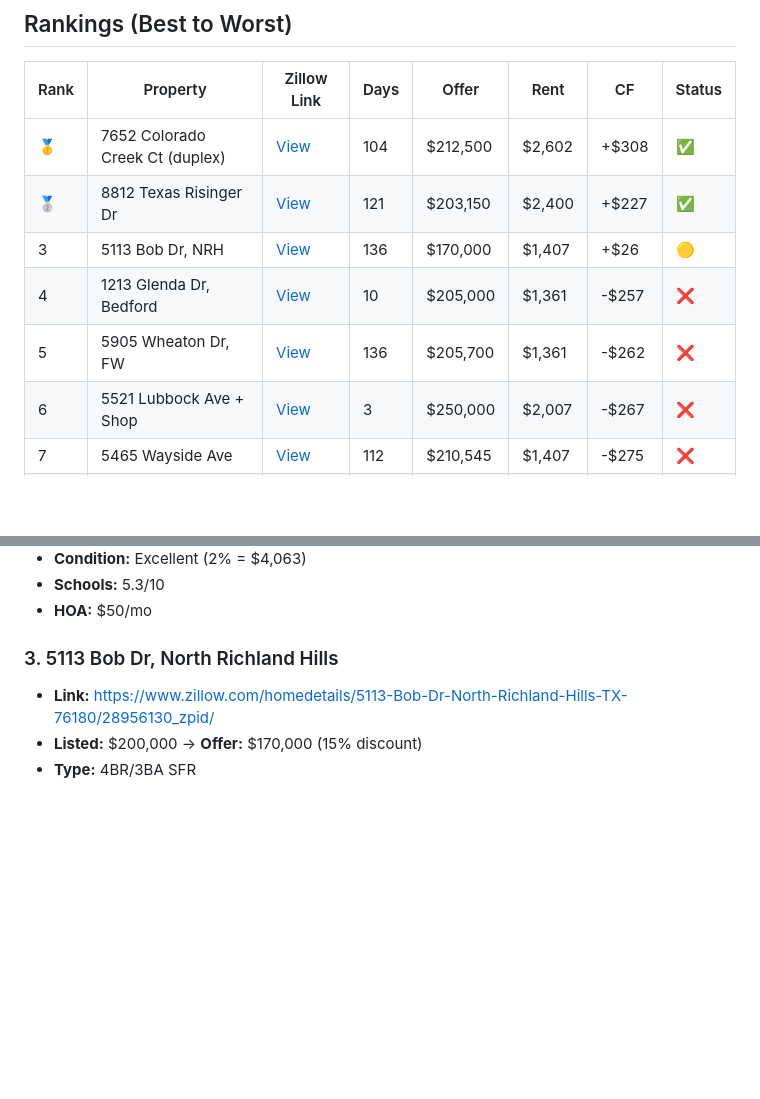
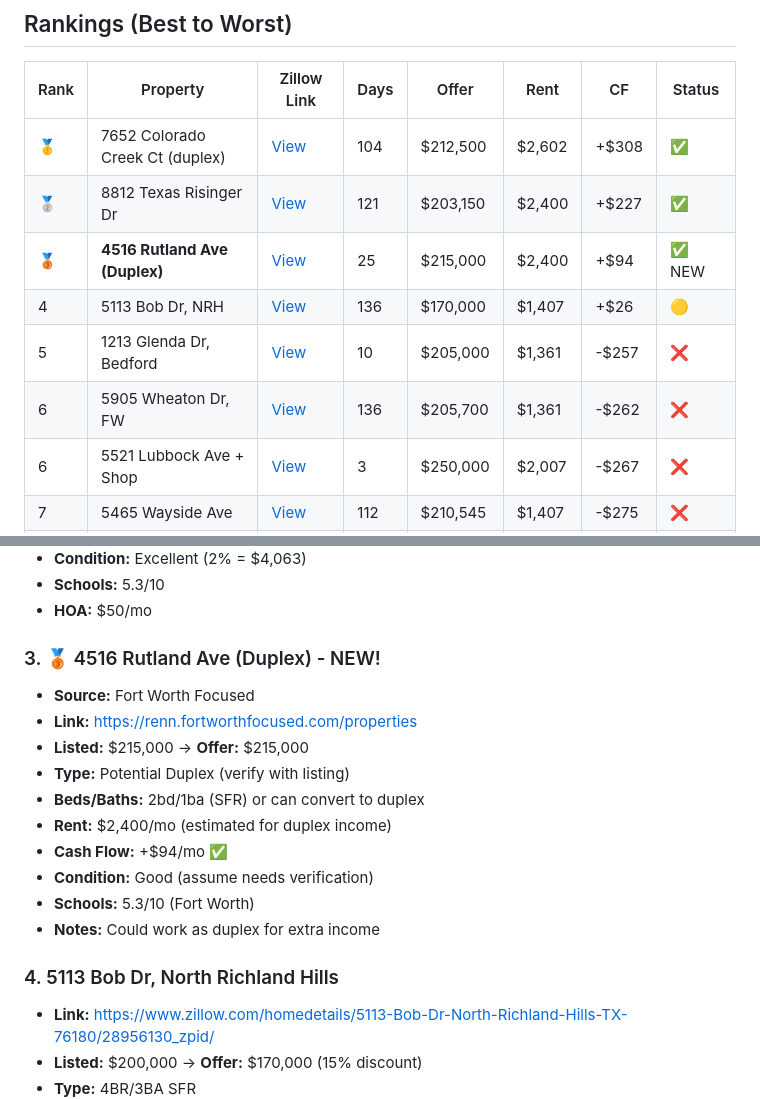
Before and after one commit to clawmango0/real-estate-scanner, a Markdown page: PROPERTY_ANALYSIS.md, 2 parts joined by grey strips. GitHub-like rendering; blank space fills up the shorter version.

Commit message:
feat: add 4516 Rutland Ave (duplex) - new positive CF property

```diff
--- a/PROPERTY_ANALYSIS.md
+++ b/PROPERTY_ANALYSIS.md
@@ -21,9 +21,10 @@
 |------|----------|--------------|------|-------|------|-----|--------|
 | 🥇 | 7652 Colorado Creek Ct (duplex) | [View](https://www.zillow.com/homedetails/7652-Colorado-Creek-Ct-Fort-Worth-TX-76133/29176661_zpid/) | 104 | $212,500 | $2,602 | +$308 | ✅ |
 | 🥈 | 8812 Texas Risinger Dr | [View](https://www.zillow.com/homedetails/8812-Texas-Risinger-Dr-UNIT-70-Fort-Worth-TX-76123/340860410_zpid/) | 121 | $203,150 | $2,400 | +$227 | ✅ |
-| 3 | 5113 Bob Dr, NRH | [View](https://www.zillow.com/homedetails/5113-Bob-Dr-North-Richland-Hills-TX-76180/28956130_zpid/) | 136 | $170,000 | $1,407 | +$26 | 🟡 |
-| 4 | 1213 Glenda Dr, Bedford | [View](https://www.zillow.com/homedetails/1213-Glenda-Dr-Bedford-TX-76022/28927948_zpid/) | 10 | $205,000 | $1,361 | -$257 | ❌ |
-| 5 | 5905 Wheaton Dr, FW | [View](https://www.zillow.com/homedetails/5905-Wheaton-Dr-Fort-Worth-TX-76133/29140676_zpid/) | 136 | $205,700 | $1,361 | -$262 | ❌ |
+| 🥉 | **4516 Rutland Ave (Duplex)** | [View](https://renn.fortworthfocused.com/properties) | 25 | $215,000 | $2,400 | +$94 | ✅ NEW |
+| 4 | 5113 Bob Dr, NRH | [View](https://www.zillow.com/homedetails/5113-Bob-Dr-North-Richland-Hills-TX-76180/28956130_zpid/) | 136 | $170,000 | $1,407 | +$26 | 🟡 |
+| 5 | 1213 Glenda Dr, Bedford | [View](https://www.zillow.com/homedetails/1213-Glenda-Dr-Bedford-TX-76022/28927948_zpid/) | 10 | $205,000 | $1,361 | -$257 | ❌ |
+| 6 | 5905 Wheaton Dr, FW | [View](https://www.zillow.com/homedetails/5905-Wheaton-Dr-Fort-Worth-TX-76133/29140676_zpid/) | 136 | $205,700 | $1,361 | -$262 | ❌ |
 | 6 | 5521 Lubbock Ave + Shop | [View](https://www.zillow.com/homedetails/5521-Lubbock-Ave-Fort-Worth-TX-76133/29108541_zpid/) | 3 | $250,000 | $2,007 | -$267 | ❌ |
 | 7 | 5465 Wayside Ave | [View](https://www.zillow.com/homedetails/5465-Wayside-Ave-Fort-Worth-TX-76134/28972954_zpid/) | 112 | $210,545 | $1,407 | -$275 | ❌ |
 | 8 | 4245 Gray Fox Dr | [View](https://www.zillow.com/homedetails/4245-Gray-Fox-Dr-Fort-Worth-TX-76123/54939314_zpid/) | 64 | $208,250 | $1,407 | -$286 | ❌ |
@@ -55,7 +56,19 @@
 - **Schools:** 5.3/10
 - **HOA:** $50/mo
 
-### 3. 5113 Bob Dr, North Richland Hills
+### 3. 🥉 4516 Rutland Ave (Duplex) - NEW!
+- **Source:** Fort Worth Focused
+- **Link:** https://renn.fortworthfocused.com/properties
+- **Listed:** $215,000 → **Offer:** $215,000
+- **Type:** Potential Duplex (verify with listing)
+- **Beds/Baths:** 2bd/1ba (SFR) or can convert to duplex
+- **Rent:** $2,400/mo (estimated for duplex income)
+- **Cash Flow:** +$94/mo ✅
+- **Condition:** Good (assume needs verification)
+- **Schools:** 5.3/10 (Fort Worth)
+- **Notes:** Could work as duplex for extra income
+
+### 4. 5113 Bob Dr, North Richland Hills
 - **Link:** https://www.zillow.com/homedetails/5113-Bob-Dr-North-Richland-Hills-TX-76180/28956130_zpid/
 - **Listed:** $200,000 → **Offer:** $170,000 (15% discount)
 - **Type:** 4BR/3BA SFR
```
